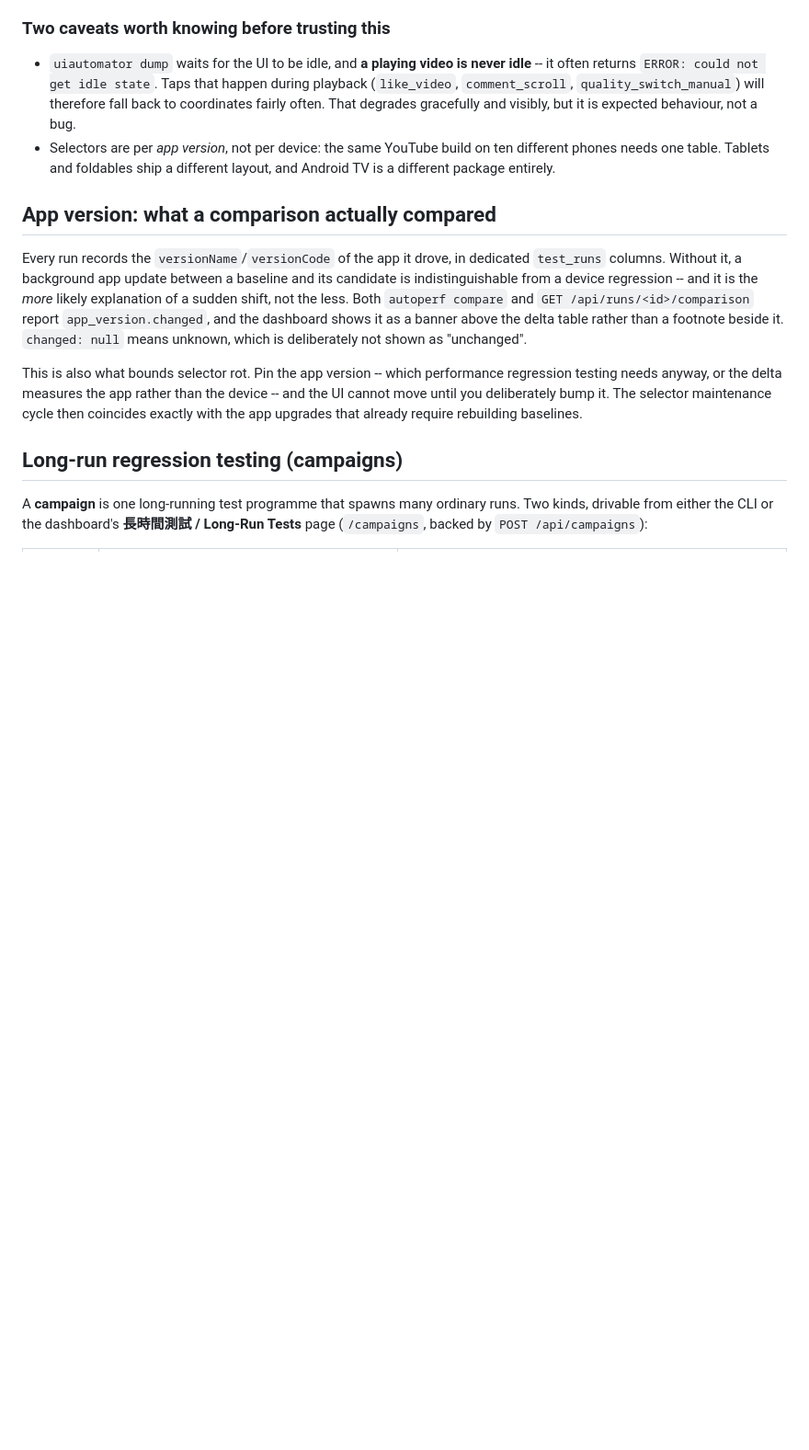
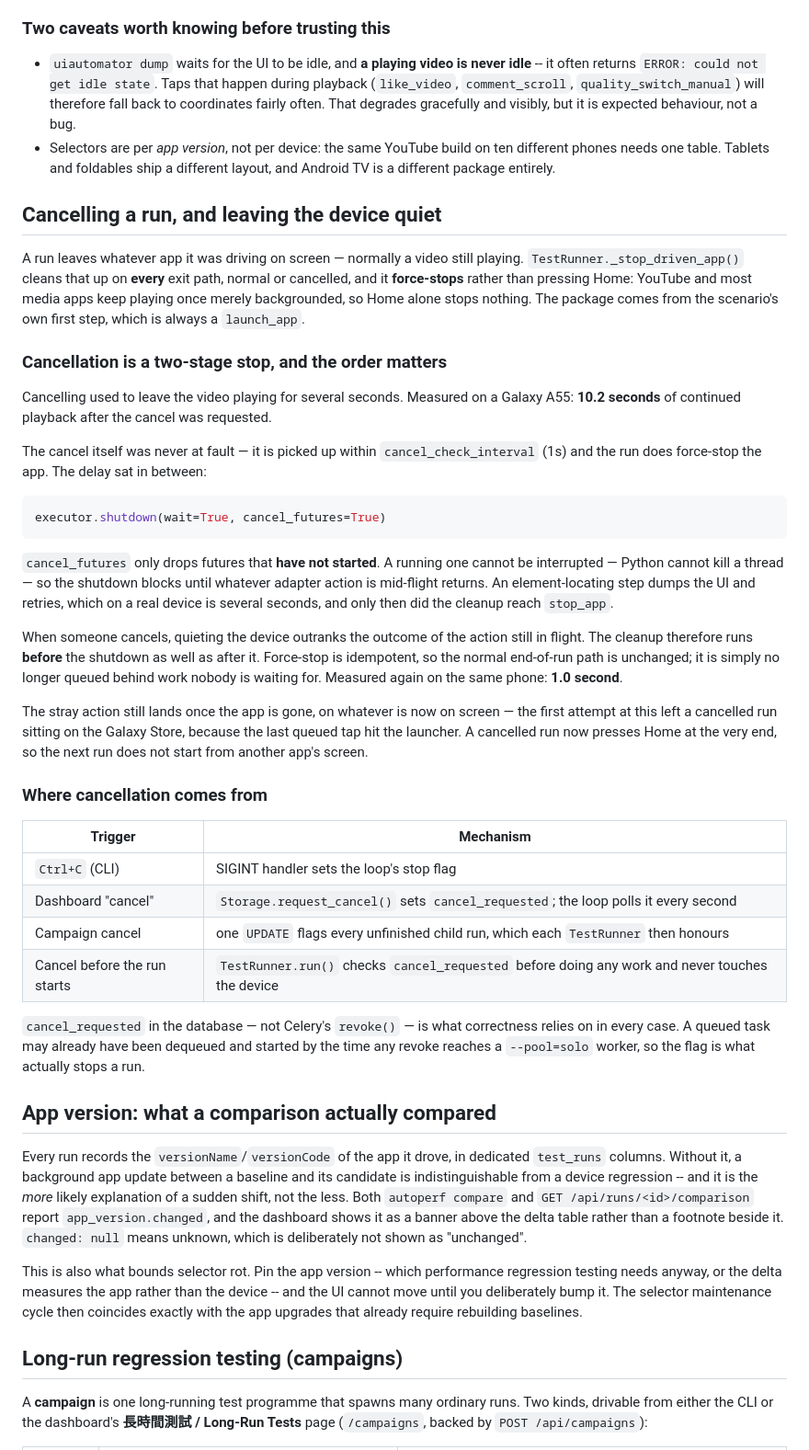
Before and after one commit to RicherEric/AutoPerf, a Markdown page: README.md, the part around the change. Shown at 92% size. GitHub-like rendering; blank space fills up the shorter version.

Commit message:
Document how cancelling a run quiets the device
The cancel path had just been reworked and existed only in code
comments. README now carries the whole shape of it: that every exit path
force-stops the driven app rather than pressing Home, because media apps
keep playing when merely backgrounded; that on cancel the cleanup runs
before the executor shutdown as well as after, since cancel_futures
cannot interrupt an action already running; the measured effect of that
ordering (10.2s of continued playback on a Galaxy A55, now 1.0s); the
Home press that stops a stray in-flight tap leaving the device on some
other app; and a table of where cancellation comes from, noting that the
cancel_requested flag rather than Celery's revoke is what correctness
depends on.

The architecture bible gets the same points in short form under Test
Runner.

Co-Authored-By: Claude Opus 5 (1M context) <noreply@anthropic.com>

````diff
--- a/README.md
+++ b/README.md
@@ -327,6 +327,60 @@ launching.
   ten different phones needs one table. Tablets and foldables ship a different
   layout, and Android TV is a different package entirely.
 
+## Cancelling a run, and leaving the device quiet
+
+A run leaves whatever app it was driving on screen — normally a video still
+playing. `TestRunner._stop_driven_app()` cleans that up on **every** exit path,
+normal or cancelled, and it **force-stops** rather than pressing Home: YouTube
+and most media apps keep playing once merely backgrounded, so Home alone stops
+nothing. The package comes from the scenario's own first step, which is always
+a `launch_app`.
+
+### Cancellation is a two-stage stop, and the order matters
+
+Cancelling used to leave the video playing for several seconds. Measured on a
+Galaxy A55: **10.2 seconds** of continued playback after the cancel was
+requested.
+
+The cancel itself was never at fault — it is picked up within
+`cancel_check_interval` (1s) and the run does force-stop the app. The delay sat
+in between:
+
+```python
+executor.shutdown(wait=True, cancel_futures=True)
+```
+
+`cancel_futures` only drops futures that **have not started**. A running one
+cannot be interrupted — Python cannot kill a thread — so the shutdown blocks
+until whatever adapter action is mid-flight returns. An element-locating step
+dumps the UI and retries, which on a real device is several seconds, and only
+then did the cleanup reach `stop_app`.
+
+When someone cancels, quieting the device outranks the outcome of the action
+still in flight. The cleanup therefore runs **before** the shutdown as well as
+after it. Force-stop is idempotent, so the normal end-of-run path is unchanged;
+it is simply no longer queued behind work nobody is waiting for. Measured again
+on the same phone: **1.0 second**.
+
+The stray action still lands once the app is gone, on whatever is now on
+screen — the first attempt at this left a cancelled run sitting on the Galaxy
+Store, because the last queued tap hit the launcher. A cancelled run now presses
+Home at the very end, so the next run does not start from another app's screen.
+
+### Where cancellation comes from
+
+| Trigger | Mechanism |
+|---|---|
+| `Ctrl+C` (CLI) | SIGINT handler sets the loop's stop flag |
+| Dashboard "cancel" | `Storage.request_cancel()` sets `cancel_requested`; the loop polls it every second |
+| Campaign cancel | one `UPDATE` flags every unfinished child run, which each `TestRunner` then honours |
+| Cancel before the run starts | `TestRunner.run()` checks `cancel_requested` before doing any work and never touches the device |
+
+`cancel_requested` in the database — not Celery's `revoke()` — is what
+correctness relies on in every case. A queued task may already have been
+dequeued and started by the time any revoke reaches a `--pool=solo` worker, so
+the flag is what actually stops a run.
+
 ## App version: what a comparison actually compared
 
 Every run records the `versionName`/`versionCode` of the app it drove, in
````
Also changed, not shown: AutoPerf_Architecture_Bible_v3.md (+11 -0 lines).
